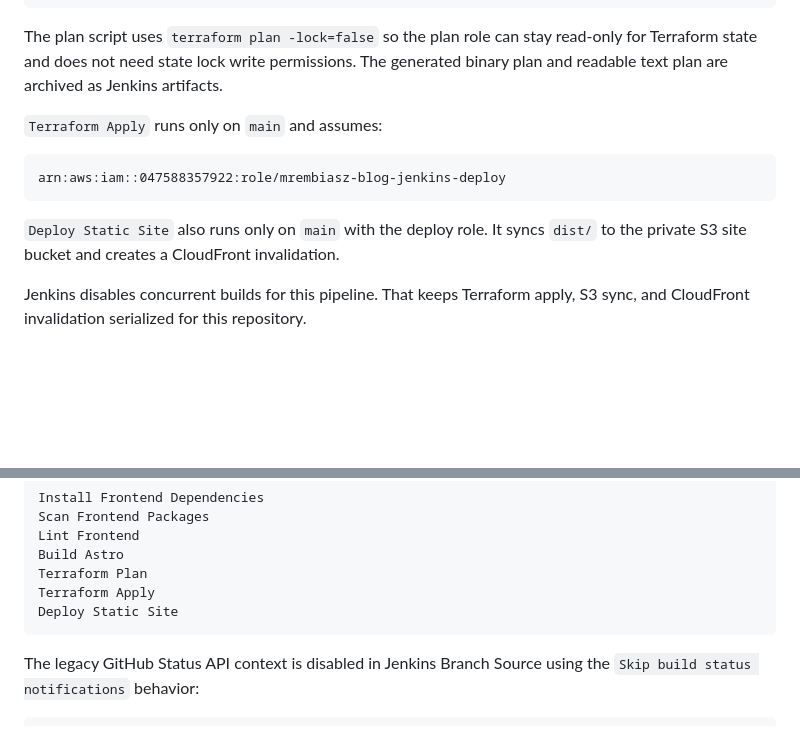
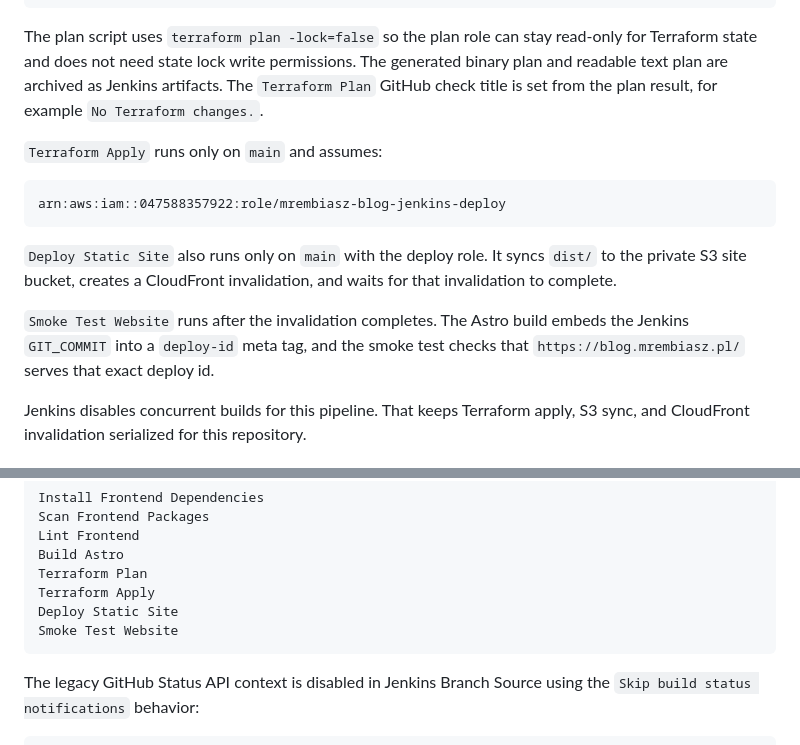
Before and after one commit to kerbatek/mrembiasz-blog, a Markdown page: docs/cicd-pipeline.md, 2 parts joined by grey strips. Rendered like a GitHub page; blank space fills up the shorter version.

Commit message:
feat: update docs

````diff
--- a/docs/cicd-pipeline.md
+++ b/docs/cicd-pipeline.md
@@ -55,7 +55,8 @@ arn:aws:iam::047588357922:role/mrembiasz-blog-jenkins-plan
 The plan script uses `terraform plan -lock=false` so the plan role can stay
 read-only for Terraform state and does not need state lock write permissions.
 The generated binary plan and readable text plan are archived as Jenkins
-artifacts.
+artifacts. The `Terraform Plan` GitHub check title is set from the plan result,
+for example `No Terraform changes.`.
 
 `Terraform Apply` runs only on `main` and assumes:
 
@@ -64,7 +65,12 @@ arn:aws:iam::047588357922:role/mrembiasz-blog-jenkins-deploy
 ```
 
 `Deploy Static Site` also runs only on `main` with the deploy role. It syncs
-`dist/` to the private S3 site bucket and creates a CloudFront invalidation.
+`dist/` to the private S3 site bucket, creates a CloudFront invalidation, and
+waits for that invalidation to complete.
+
+`Smoke Test Website` runs after the invalidation completes. The Astro build
+embeds the Jenkins `GIT_COMMIT` into a `deploy-id` meta tag, and the smoke test
+checks that `https://blog.mrembiasz.pl/` serves that exact deploy id.
 
 Jenkins disables concurrent builds for this pipeline. That keeps Terraform
 apply, S3 sync, and CloudFront invalidation serialized for this repository.
@@ -126,6 +132,7 @@ Build Astro
 Terraform Plan
 Terraform Apply
 Deploy Static Site
+Smoke Test Website
 ```
 
 The legacy GitHub Status API context is disabled in Jenkins Branch Source using
````
Also changed, not shown: docs/adr/0005-split-jenkins-plan-and-deploy-aws-roles.md (+2 -2 lines).
